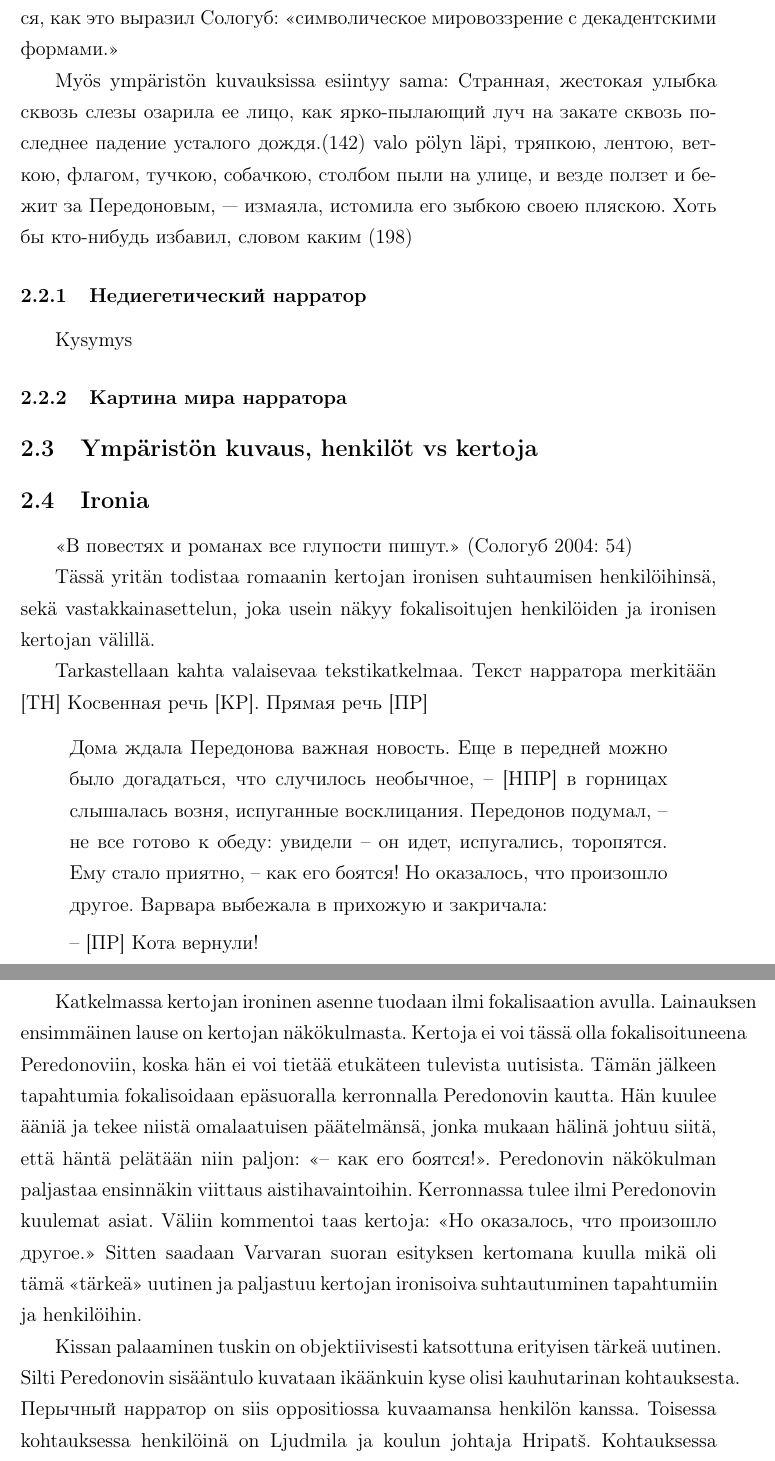
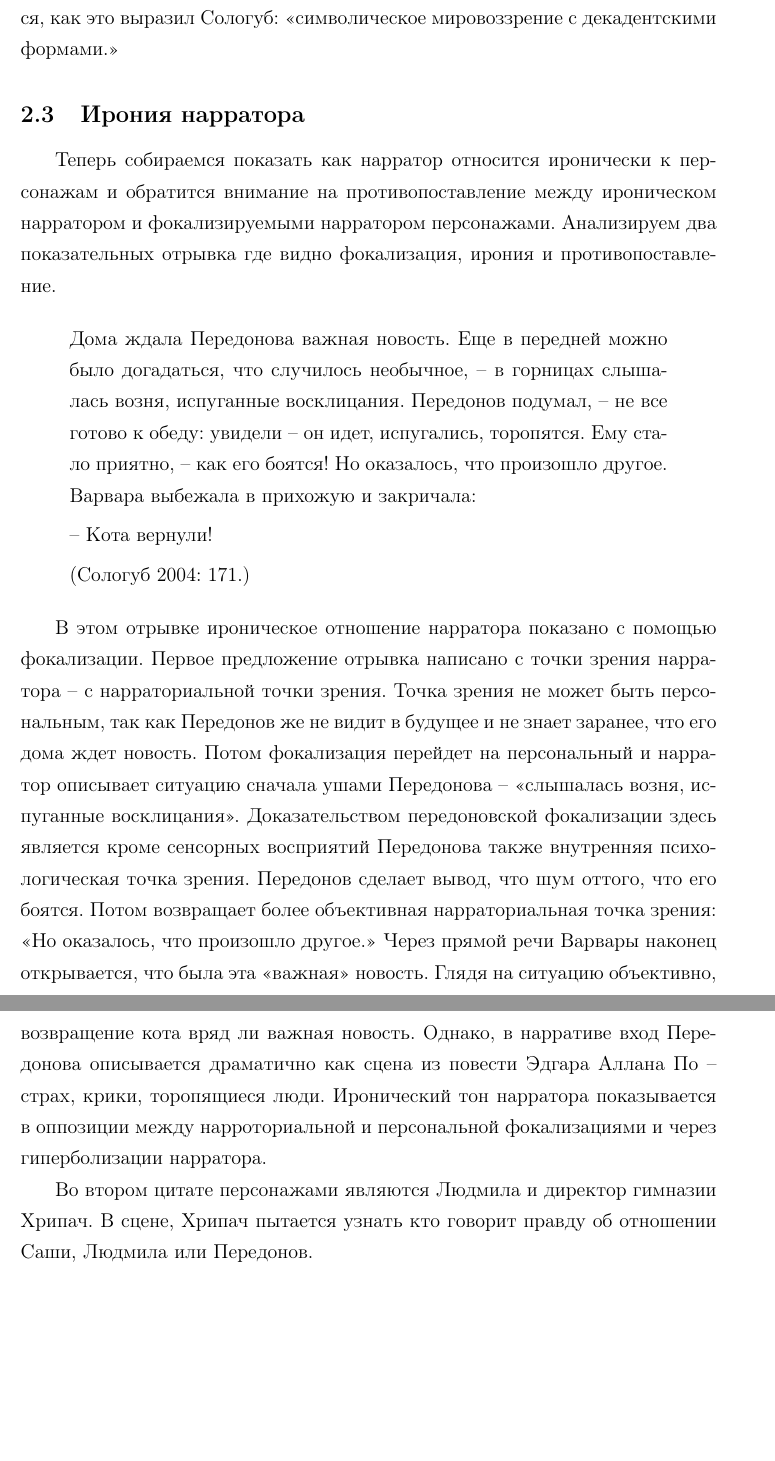
Before and after one commit to pitapita/gradu, a LaTeX document (gradu.tex): two parts of pages 12 and 13 of 16, joined at a grey line, cut so that both start at the same text, the shorter picture padded with empty space. Compiled offline with pdfLaTeX.

Commit message:
käännöstä ja sitaatti

```diff
--- a/gradu.tex
+++ b/gradu.tex
@@ -304,77 +304,48 @@ Miksi haluamme analysoida kertojaa?
 
 Здесь мы сталкиваемся с проблемой образа нарратора. Мы полагаем, что диалектичность образа нарратора именно отражает мифа мира неомифологического романа и является неизбежным следствием того. Нарратор не может быть никаким другим чем двусмысленным, двухполюзным. С одной стороны в нарраторе отражается натуралистический и критический реалистический роман. Он описывает пошлости маленького города, провал человечества но он также является сам жителем этого города. С другой стороны в нарраторе есть и поэт-символист, который ведет текст к символистическому, мифологигескому уровню повествуя об обычном быте. В образе нарратора совмещается, как это выразил Сологуб: \enquote{символическое мировоззрение с декадентскими формами.}
 
-Myös ympäristön kuvauksissa esiintyy sama:
-Странная, жестокая улыбка сквозь слезы озарила ее лицо, как
-ярко-пылающий луч на закате сквозь последнее падение усталого дождя.(142) valo pölyn läpi,
-тряпкою, лентою, веткою, флагом, тучкою, собачкою, столбом пыли на улице, и везде ползет и бежит за Передоновым, — измаяла, истомила его зыбкою своею пляскою. Хоть бы кто-нибудь избавил, словом каким (198)
+% Myös ympäristön kuvauksissa esiintyy sama:
+% Странная, жестокая улыбка сквозь слезы озарила ее лицо, как
+% ярко-пылающий луч на закате сквозь последнее падение усталого дождя.(142) valo pölyn läpi,
+% тряпкою, лентою, веткою, флагом, тучкою, собачкою, столбом пыли на улице, и везде ползет и бежит за Передоновым, — измаяла, истомила его зыбкою своею пляскою. Хоть бы кто-нибудь избавил, словом каким (198)
 
 
 
 
-\subsubsection{Недиегетический нарратор}
+% \subsubsection{Недиегетический нарратор}
 
-Kysymys
+% Kysymys
 
-\subsubsection{Картина мира нарратора}
+% \subsubsection{Картина мира нарратора}
 
-\subsection{Ympäristön kuvaus, henkilöt vs kertoja}
+% \subsection{Ympäristön kuvaus, henkilöt vs kertoja}
 
-\subsection{Ironia}
+\subsection{Ирония нарратора}
 
-\enquote{В повестях и романах все глупости пишут.} \parencite[54]{sologub2004}
+% \enquote{В повестях и романах все глупости пишут.} \parencite[54]{sologub2004}
 
 
-
-Tässä yritän todistaa romaanin kertojan ironisen suhtaumisen henkilöihinsä, sekä vastakkainasettelun, joka usein näkyy fokalisoitujen henkilöiden ja ironisen kertojan välillä.
-% * <ida.reini@gmail.com> 2018-03-09T11:25:46.960Z:
-%
-% romaanin ylin taso kuulostaa jotenkin oudolta. enkö oo vaan tottunut kerronnan teoriaan vai pitäiskö laittaa ainakin 'romaanin kerronnan ylimmän tason'. tai ehkä jossain aiemmassa kappaleessa aukaiset lyhyesti näitä kerronnan tasoja.
-%
-% ^ <tapio.m.pitkaranta@gmail.com> 2018-03-09T12:27:19.494Z:
-%
-% On itselläkin vielä vähän hukassa. Täytyy kerrata, etsiä venäläiset vastineet ja varmasti avata alkuun jotenkin. Fokalisoimaton kertoja tms.
-%
-% ^.
-
-Tarkastellaan kahta valaisevaa tekstikatkelmaa. Текст нарратора merkitään [ТН] Косвенная речь [КР]. Прямая речь [ПР]
+Теперь собираемся показать как нарратор относится иронически к персонажам и обратится внимание на противопоставление между ироническом нарратором и фокализируемыми нарратором персонажами. Анализируем два показательных отрывка где видно фокализация, ирония и противопоставление.
 
 \begin{quote}
 Дома ждала Передонова важная новость. Еще в передней можно
-было догадаться, что случилось необычное, – [НПР] в горницах слышалась
+было догадаться, что случилось необычное, – в горницах слышалась
 возня, испуганные восклицания. Передонов подумал, – не все
 готово к обеду: увидели – он идет, испугались, торопятся. Ему стало
 приятно, – как его боятся! Но оказалось, что произошло другое.
 Варвара выбежала в прихожую и закричала:
 
-– [ПР] Кота вернули!
+– Кота вернули!
 
 \parencite[171.]{sologub2004}
 
 \end{quote}
 
-Katkelmassa kertojan ironinen asenne tuodaan ilmi fokalisaation avulla. Lainauksen ensimmäinen lause on kertojan näkökulmasta.
-Kertoja ei voi tässä olla fokalisoituneena Peredonoviin, koska
-hän ei voi tietää etukäteen tulevista uutisista. Tämän jälkeen tapahtumia
-fokalisoidaan epäsuoralla kerronnalla Peredonovin kautta.
-%(vai onko suoraa kerrontaa, koska siinä on kohta передонов подумал. Persoonapronominit ja diskurssin vapaus viittaavat siihen, että perustellusti voidaan määritellä tämän olevan KHD.(Tammi, 42).
-Hän kuulee ääniä ja tekee niistä omalaatuisen päätelmänsä, jonka mukaan hälinä
-johtuu siitä, että häntä pelätään niin paljon: «– как его боятся!».
-Peredonovin näkökulman paljastaa ensinnäkin viittaus aistihavaintoihin. Kerronnassa tulee ilmi Peredonovin kuulemat asiat. Väliin kommentoi taas kertoja: «Но оказалось, что произошло другое.» Sitten saadaan
-Varvaran suoran esityksen kertomana kuulla mikä oli tämä \enquote{tärkeä} uutinen ja
-paljastuu kertojan ironisoiva suhtautuminen tapahtumiin ja henkilöihin.
-%\autocite[vrt.][230.]{hutchings1997}
+В этом отрывке ироническое отношение нарратора показано с помощью фокализации. Первое предложение отрывка написано с точки зрения нарратора – с нарраториальной точки зрения. Точка зрения не может быть персональным, так как Передонов же не видит в будущее и не знает заранее, что его дома ждет новость. Потом фокализация перейдет на персональный и нарратор описывает ситуацию сначала ушами Передонова – \enquote{слышалась
+возня, испуганные восклицания}. Доказательством передоновской фокализации здесь является кроме сенсорных восприятий Передонова также внутренняя психологическая точка зрения. Передонов сделает вывод, что шум оттого, что его боятся. Потом возвращает более объективная нарраториальная точка зрения: \enquote{Но оказалось, что произошло другое.} Через прямой речи Варвары наконец открывается, что была эта \enquote{важная} новость.
+Глядя на ситуацию объективно, возвращение кота вряд ли важная новость. Однако, в нарративе вход Передонова описывается драматично как сцена из повести Эдгара Аллана По – страх, крики, торопящиеся люди. Иронический тон нарратора показывается  в оппозиции между нарроториальной и персональной фокализациями и через гиперболизации нарратора.
 
-Kissan palaaminen tuskin on objektiivisesti katsottuna erityisen tärkeä uutinen.
-Silti Peredonovin sisääntulo kuvataan ikäänkuin kyse olisi kauhutarinan
-kohtauksesta. Перычный нарратор on siis oppositiossa kuvaamansa henkilön kanssa.
-% * <ida.reini@gmail.com> 2018-03-09T11:36:10.168Z:
-%
-% Tähän kaipais ehkä lopetukseksi jonkun yhteenvedon tyyliin
-% "ironia luodaan siis tässä kohtauksessa liioittelun keinoin" tjsp muotoile sopivammaksi
-%
-% ^.
-Toisessa kohtauksessa henkilöinä on Ljudmila ja koulun johtaja Hripatš. Kohtauksessa johtaja yrittää selvittää kumpi puhuu totta suhteesta Saša-poikaan, Ljudmila vai Peredonov.
+Во втором цитате персонажами являются Людмила и директор гимназии Хрипач. В сцене, Хрипач пытается узнать кто говорит правду об отношении Саши, Людмила или Передонов.
 
 \begin{quote}
 Главное ее побуждение было,
```
Also changed, not shown: gradu.tex (11 more changed lines).
